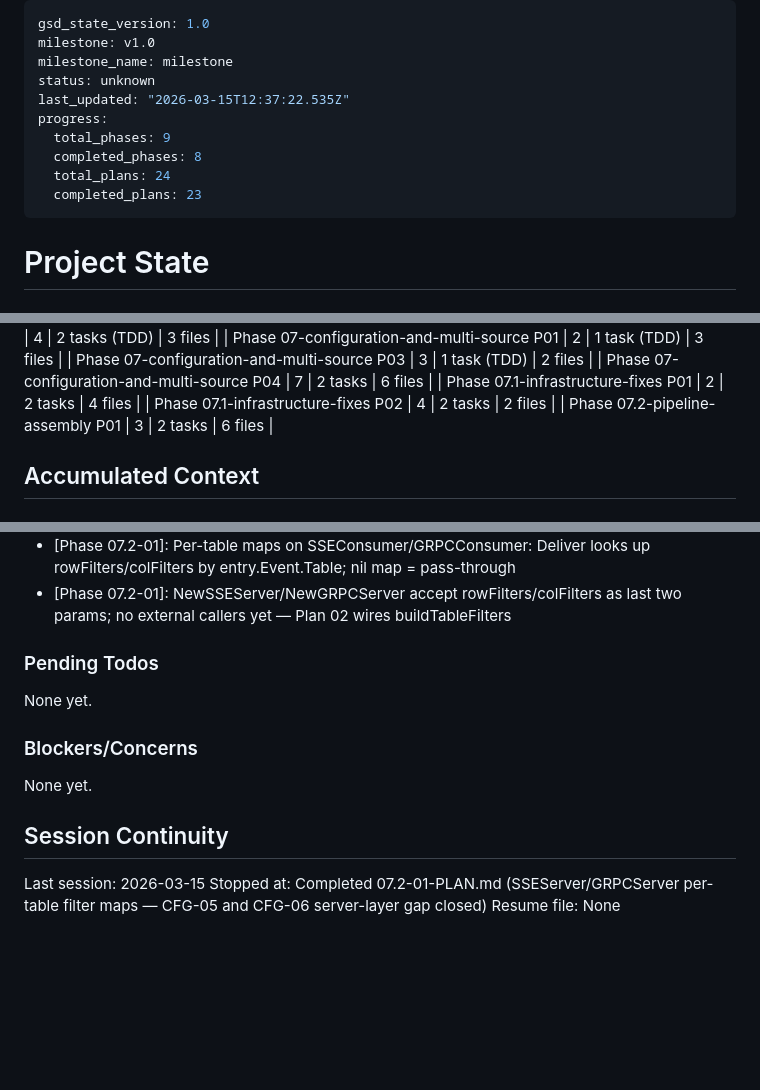
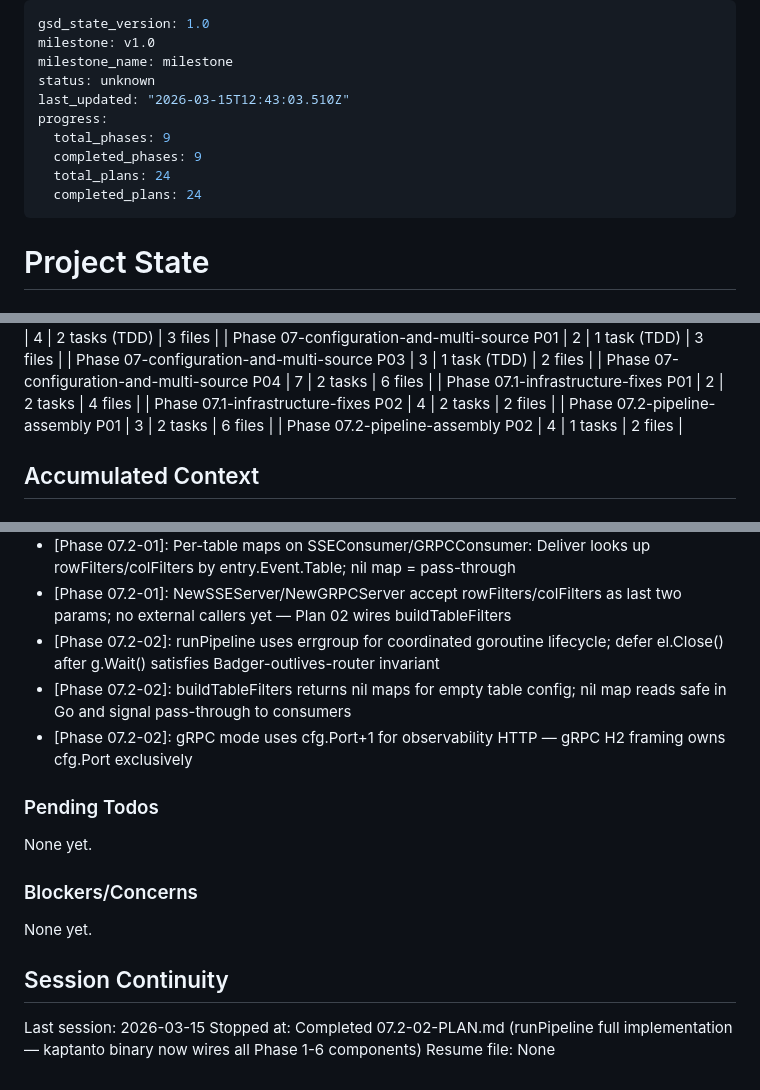
Before and after one commit to olucasandrade/kaptanto, a Markdown page: .planning/STATE.md, 3 parts joined by grey strips. Drawn GitHub-style; blank space fills up the shorter version.

Commit message:
docs(07.2-02): complete pipeline assembly plan — runPipeline full implementation
- SUMMARY.md: documents component wiring, decisions, and requirements satisfied
- STATE.md: updated session, decisions, and metrics for 07.2-02
- ROADMAP.md: phase 07.2 marked complete (2/2 plans summarized)

Co-Authored-By: Claude Sonnet 4.6 <noreply@anthropic.com>

```diff
--- a/.planning/STATE.md
+++ b/.planning/STATE.md
@@ -3,12 +3,12 @@ gsd_state_version: 1.0
 milestone: v1.0
 milestone_name: milestone
 status: unknown
-last_updated: "2026-03-15T12:37:22.535Z"
+last_updated: "2026-03-15T12:43:03.510Z"
 progress:
   total_phases: 9
-  completed_phases: 8
+  completed_phases: 9
   total_plans: 24
-  completed_plans: 23
+  completed_plans: 24
 ---
 
 # Project State
@@ -62,6 +62,7 @@ Progress: [████████░░] 40%
 | Phase 07.1-infrastructure-fixes P01 | 2 | 2 tasks | 4 files |
 | Phase 07.1-infrastructure-fixes P02 | 4 | 2 tasks | 2 files |
 | Phase 07.2-pipeline-assembly P01 | 3 | 2 tasks | 6 files |
+| Phase 07.2-pipeline-assembly P02 | 4 | 1 tasks | 2 files |
 
 ## Accumulated Context
 
@@ -123,6 +124,9 @@ Recent decisions affecting current work:
 - [Phase 07.1-02]: CHK-02 listed under fixed_in_later_phase in 06-VERIFICATION.md — accurate attribution; Phase 6 had the defect, Phase 7.1 fixed it
 - [Phase 07.2-01]: Per-table maps on SSEConsumer/GRPCConsumer: Deliver looks up rowFilters/colFilters by entry.Event.Table; nil map = pass-through
 - [Phase 07.2-01]: NewSSEServer/NewGRPCServer accept rowFilters/colFilters as last two params; no external callers yet — Plan 02 wires buildTableFilters
+- [Phase 07.2-02]: runPipeline uses errgroup for coordinated goroutine lifecycle; defer el.Close() after g.Wait() satisfies Badger-outlives-router invariant
+- [Phase 07.2-02]: buildTableFilters returns nil maps for empty table config; nil map reads safe in Go and signal pass-through to consumers
+- [Phase 07.2-02]: gRPC mode uses cfg.Port+1 for observability HTTP — gRPC H2 framing owns cfg.Port exclusively
 
 ### Pending Todos
 
@@ -135,5 +139,5 @@ None yet.
 ## Session Continuity
 
 Last session: 2026-03-15
-Stopped at: Completed 07.2-01-PLAN.md (SSEServer/GRPCServer per-table filter maps — CFG-05 and CFG-06 server-layer gap closed)
+Stopped at: Completed 07.2-02-PLAN.md (runPipeline full implementation — kaptanto binary now wires all Phase 1-6 components)
 Resume file: None
```
Also changed, not shown: 1 other file.
